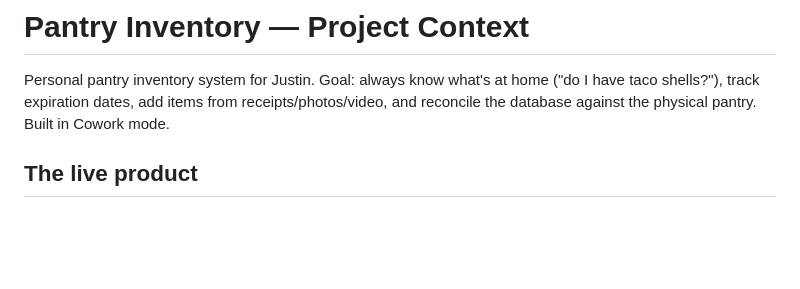
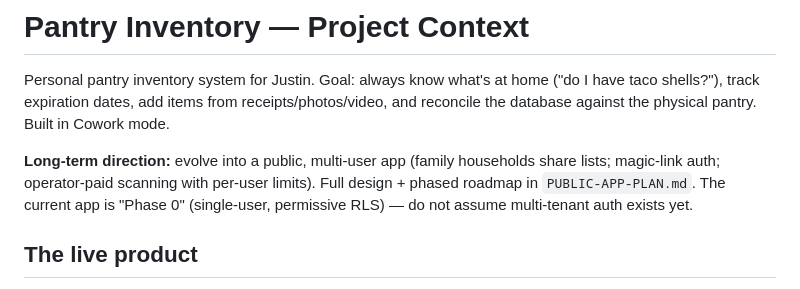
Before and after one commit to beltjustin/Inventory, a Markdown page: CLAUDE.md, the part around the change. Rendered like a GitHub page; blank space fills up the shorter version.

```diff
--- a/CLAUDE.md
+++ b/CLAUDE.md
@@ -1,6 +1,8 @@
 # Pantry Inventory — Project Context
 
 Personal pantry inventory system for Justin. Goal: always know what's at home ("do I have taco shells?"), track expiration dates, add items from receipts/photos/video, and reconcile the database against the physical pantry. Built in Cowork mode.
+
+**Long-term direction:** evolve into a public, multi-user app (family households share lists; magic-link auth; operator-paid scanning with per-user limits). Full design + phased roadmap in `PUBLIC-APP-PLAN.md`. The current app is "Phase 0" (single-user, permissive RLS) — do not assume multi-tenant auth exists yet.
 
 ## The live product
 
```
Also changed, not shown: GO-LIVE-CHECKLIST.md (added, +70 -0 lines), PUBLIC-APP-PLAN.md (added, +91 -0 lines).
